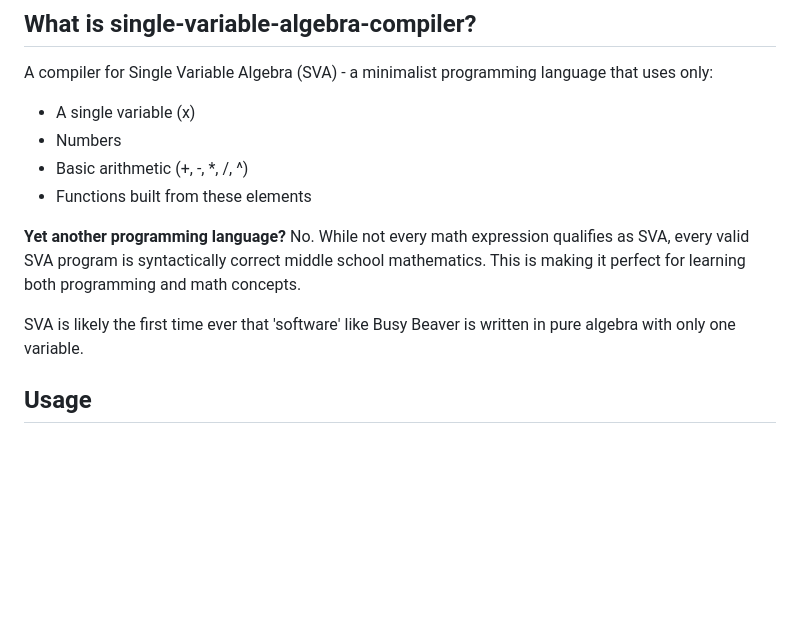
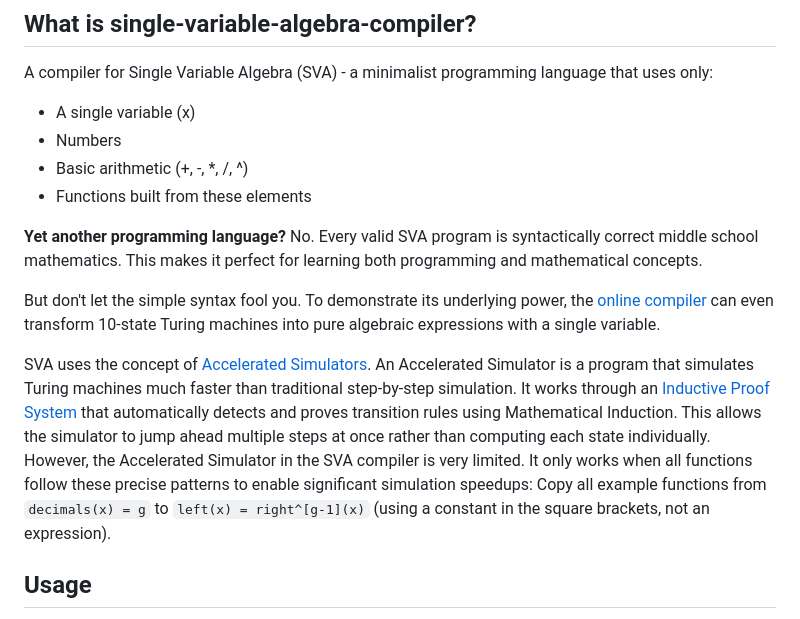
Before and after one commit to 772/single-variable-algebra-compiler, a Markdown page: README.md, the part around the change. Rendered like a GitHub page; blank space fills up the shorter version.

Commit message:
Revise README for clarity on SVA and simulators
Clarify the purpose of SVA and explain the Accelerated Simulator concept in detail.

```diff
--- a/README.md
+++ b/README.md
@@ -10,9 +10,11 @@ A compiler for Single Variable Algebra (SVA) - a minimalist programming language
 - Basic arithmetic (+, -, *, /, ^)
 - Functions built from these elements
 
-__Yet another programming language?__ No. While not every math expression qualifies as SVA, every valid SVA program is syntactically correct middle school mathematics. This is making it perfect for learning both programming and math concepts.
+__Yet another programming language?__ No. Every valid SVA program is syntactically correct middle school mathematics. This makes it perfect for learning both programming and mathematical concepts.
 
-SVA is likely the first time ever that 'software' like Busy Beaver is written in pure algebra with only one variable.
+But don't let the simple syntax fool you. To demonstrate its underlying power, the [online compiler](https://772.github.io/single-variable-algebra-compiler/) can even transform 10-state Turing machines into pure algebraic expressions with a single variable.
+
+SVA uses the concept of [Accelerated Simulators](https://wiki.bbchallenge.org/wiki/Accelerated_simulator). An Accelerated Simulator is a program that simulates Turing machines much faster than traditional step-by-step simulation. It works through an [Inductive Proof System](https://wiki.bbchallenge.org/wiki/Inductive_Proof_System) that automatically detects and proves transition rules using Mathematical Induction. This allows the simulator to jump ahead multiple steps at once rather than computing each state individually. However, the Accelerated Simulator in the SVA compiler is very limited. It only works when all functions follow these precise patterns to enable significant simulation speedups: Copy all example functions from `decimals(x) = g` to `left(x) = right^[g-1](x)` (using a constant in the square brackets, not an expression).
 
 ## Usage
 
```
